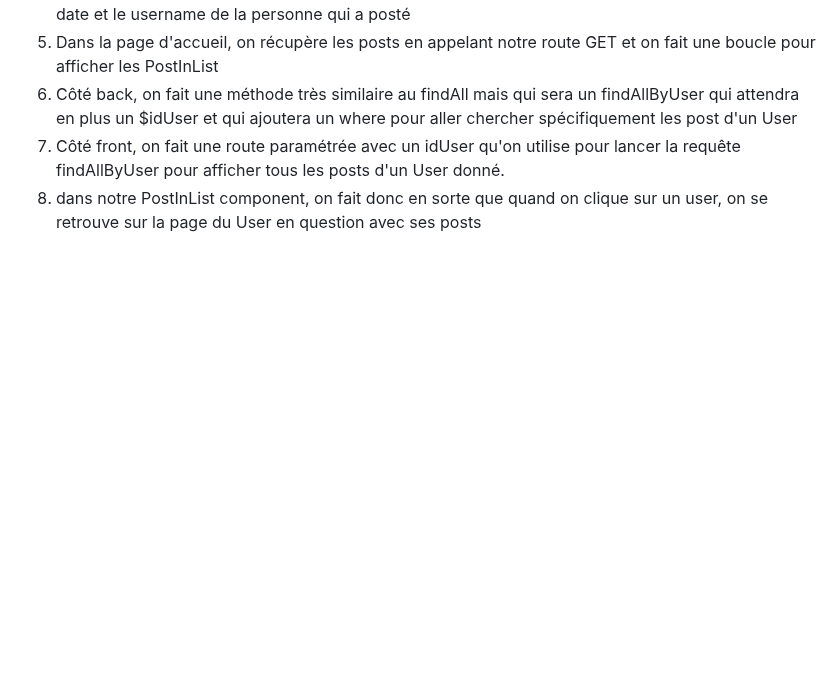
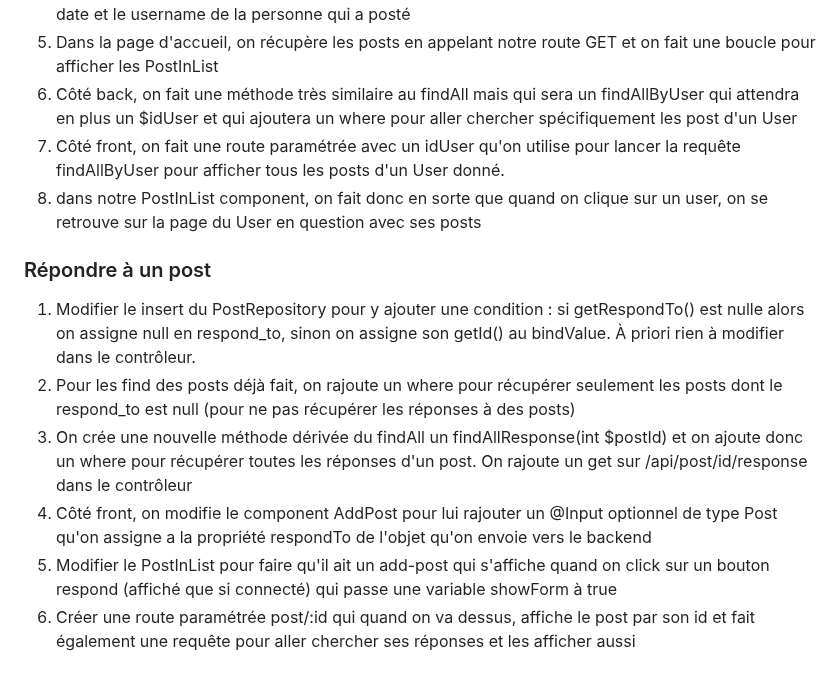
Before and after one commit to m2i-grenoble-2024/social-back, a Markdown page: README.md, the part around the change. Drawn GitHub-style; blank space fills up the shorter version.

```diff
--- a/README.md
+++ b/README.md
@@ -53,3 +53,11 @@ En suivant les README des projets [symfony-auth](https://github.com/m2i-grenoble
 6. Côté back, on fait une méthode très similaire au findAll mais qui sera un findAllByUser qui attendra en plus un $idUser et qui ajoutera un where pour aller chercher spécifiquement les post d'un User
 7. Côté front, on fait une route paramétrée avec un idUser qu'on utilise pour lancer la requête findAllByUser pour afficher tous les posts d'un User donné.
 8. dans notre PostInList component, on fait donc en sorte que quand on clique sur un user, on se retrouve sur la page du User en question avec ses posts
+
+### Répondre à un post
+1. Modifier le insert du PostRepository pour y ajouter une condition : si getRespondTo() est nulle alors on assigne null en respond_to, sinon on assigne son getId() au bindValue. À priori rien à modifier dans le contrôleur.
+2. Pour les find des posts déjà fait, on rajoute un where pour récupérer seulement les posts dont le respond_to est null (pour ne pas récupérer les réponses à des posts)
+3. On crée une nouvelle méthode dérivée du findAll un findAllResponse(int $postId) et on ajoute donc un where pour récupérer toutes les réponses d'un post. On rajoute un get sur /api/post/id/response dans le contrôleur
+4. Côté front, on modifie le component AddPost pour lui rajouter un @Input optionnel de type Post qu'on assigne a la propriété respondTo de l'objet qu'on envoie vers le backend
+5. Modifier le PostInList pour faire qu'il ait un add-post qui s'affiche quand on click sur un bouton respond (affiché que si connecté) qui passe une variable showForm à true
+6. Créer une route paramétrée post/:id qui quand on va dessus, affiche le post par son id et fait également une requête pour aller chercher ses réponses et les afficher aussi
```
